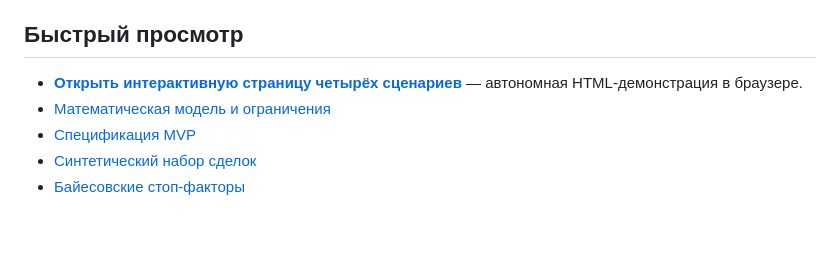
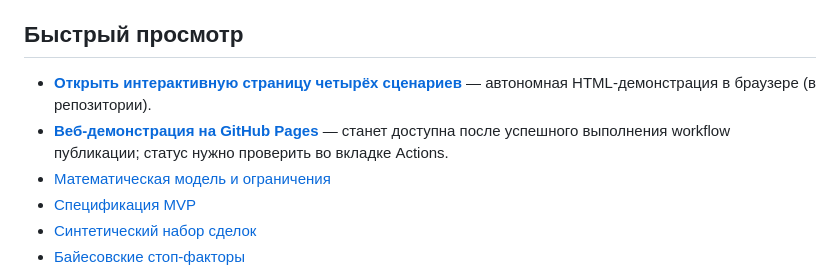
Before and after one commit to avladova/M-A-ranking, a Markdown page: README.md, the part around the change. Drawn GitHub-style; blank space fills up the shorter version.

Commit message:
Document GitHub Pages demo URL

```diff
--- a/README.md
+++ b/README.md
@@ -6,7 +6,8 @@
 
 ## Быстрый просмотр
 
-- **[Открыть интерактивную страницу четырёх сценариев](index.html)** — автономная HTML-демонстрация в браузере.
+- **[Открыть интерактивную страницу четырёх сценариев](index.html)** — автономная HTML-демонстрация в браузере (в репозитории).
+- **[Веб-демонстрация на GitHub Pages](https://avladova.github.io/M-A-ranking/)** — станет доступна после успешного выполнения workflow публикации; статус нужно проверить во вкладке Actions.
 - [Математическая модель и ограничения](docs/model.md)
 - [Спецификация MVP](docs/mvp.md)
 - [Синтетический набор сделок](data/deals.json)
```
